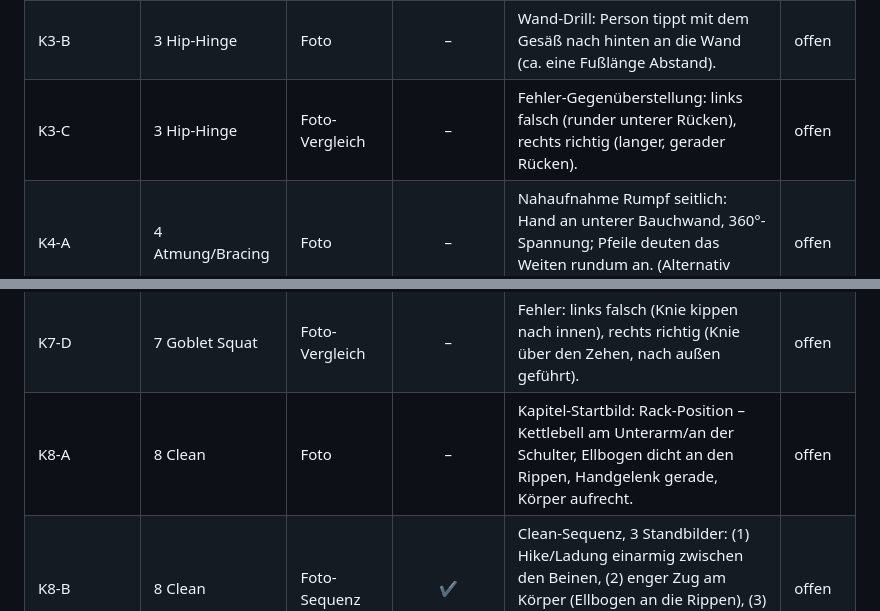
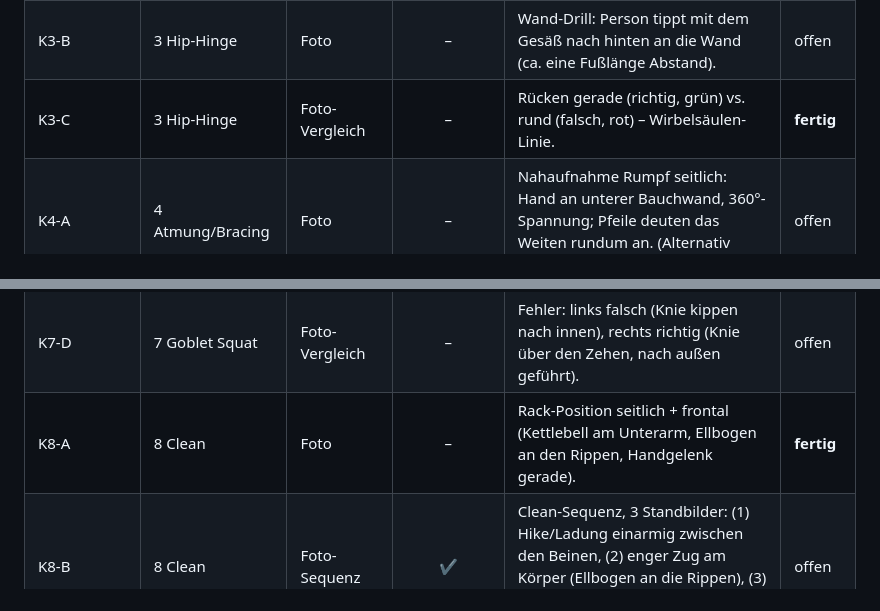
Before and after one commit to samuelcoeln02-blip/Samuel-C-ln, a Markdown page: tools/ebook/BILDLISTE.md, 2 parts joined by grey strips. GitHub-like rendering.

Commit message:
Bildregister: K3-C (Ruecken-Vergleich) und K8-A (Rack-Position) eingebaut
Co-Authored-By: Claude Opus 4.8 <noreply@anthropic.com>
Claude-Session: https://claude.ai/code/session_01GwtVhBXeU19ZcaPgPrww8Y

```diff
--- a/tools/ebook/BILDLISTE.md
+++ b/tools/ebook/BILDLISTE.md
@@ -16,7 +16,7 @@ Quelle der Wahrheit für alle Bilder im E-Book. Wird pro Kapitel ergänzt.
 | K2-B | 2 Warum Kettlebell | Illustration | – | Hintere Kette im Hip-Hinge (Gesäß, hintere Oberschenkel, Rückenstrecker markiert). Datei: assets/images/hintere-kette.svg | **fertig** |
 | K3-A | 3 Hip-Hinge | Foto-Vergleich | – | Seitenansicht Hip-Hinge-Endposition, daneben Squat zum Vergleich (Unterschied hinten vs. unten). | offen |
 | K3-B | 3 Hip-Hinge | Foto | – | Wand-Drill: Person tippt mit dem Gesäß nach hinten an die Wand (ca. eine Fußlänge Abstand). | offen |
-| K3-C | 3 Hip-Hinge | Foto-Vergleich | – | Fehler-Gegenüberstellung: links falsch (runder unterer Rücken), rechts richtig (langer, gerader Rücken). | offen |
+| K3-C | 3 Hip-Hinge | Foto-Vergleich | – | Rücken gerade (richtig, grün) vs. rund (falsch, rot) – Wirbelsäulen-Linie. | **fertig** |
 | K4-A | 4 Atmung/Bracing | Foto | – | Nahaufnahme Rumpf seitlich: Hand an unterer Bauchwand, 360°-Spannung; Pfeile deuten das Weiten rundum an. (Alternativ Illustration.) | offen |
 | K5-A | 5 Griff/Sicherheit | Foto | – | Nahaufnahme Hand am Griff (Stange diagonal über der Handfläche) + Rack-Position (Kettlebell am Unterarm). | offen |
 | K5-B | 5 Griff/Sicherheit | Illustration | – | Draufsicht sicherer Trainingsplatz: Person auf Matte, 1,5–2 m Freiraum rundum. | offen |
@@ -28,7 +28,7 @@ Quelle der Wahrheit für alle Bilder im E-Book. Wird pro Kapitel ergänzt.
 | K7-B | 7 Goblet Squat | Foto | – | Nahaufnahme Halteposition: Kettlebell am Brustbein, beide Hände halten die „Hörner" von unten, Ellbogen nach unten-innen. | offen |
 | K7-C | 7 Goblet Squat | Foto-Sequenz | ✔ | Goblet-Squat-Sequenz, 3 Standbilder: (1) Stand mit Kettlebell an der Brust, (2) tiefe Position, (3) Aufstehen. | offen |
 | K7-D | 7 Goblet Squat | Foto-Vergleich | – | Fehler: links falsch (Knie kippen nach innen), rechts richtig (Knie über den Zehen, nach außen geführt). | offen |
-| K8-A | 8 Clean | Foto | – | Kapitel-Startbild: Rack-Position – Kettlebell am Unterarm/an der Schulter, Ellbogen dicht an den Rippen, Handgelenk gerade, Körper aufrecht. | offen |
+| K8-A | 8 Clean | Foto | – | Rack-Position seitlich + frontal (Kettlebell am Unterarm, Ellbogen an den Rippen, Handgelenk gerade). | **fertig** |
 | K8-B | 8 Clean | Foto-Sequenz | ✔ | Clean-Sequenz, 3 Standbilder: (1) Hike/Ladung einarmig zwischen den Beinen, (2) enger Zug am Körper (Ellbogen an die Rippen), (3) weiches Einrollen in die Rack-Position. | offen |
 | K8-C | 8 Clean | Foto-Vergleich | – | Fehler: links falsch (Kettlebell klappt im weiten Bogen über die Hand, schlägt auf den Unterarm), rechts richtig (enger Bogen, weiches Einrollen). | offen |
 | K9-A | 9 Press | Foto | – | Kapitel-Startbild: Lockout über dem Kopf – Kettlebell am gestreckten Arm über der Schulter, Bizeps am Ohr, Handgelenk gerade, Rippen unten, aufrecht. | offen |
```
